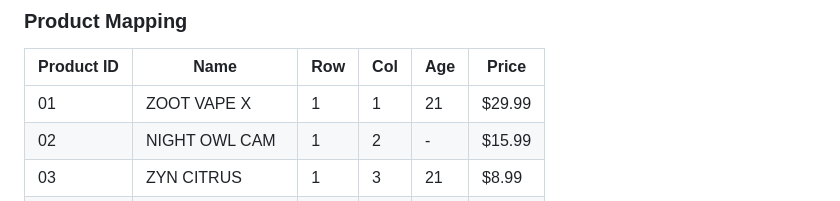
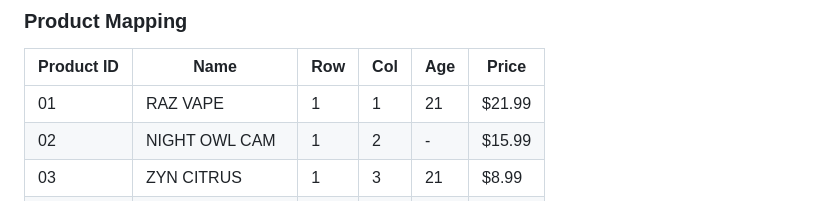
Before and after one commit to klhiggin96/zootbox, a Markdown page: IMPLEMENTATION_GUIDE.md, the part around the change. GitHub-like rendering.

```diff
--- a/IMPLEMENTATION_GUIDE.md
+++ b/IMPLEMENTATION_GUIDE.md
@@ -1717,7 +1717,7 @@ C:\dev\MyApplication\
 ### Product Mapping
 | Product ID | Name | Row | Col | Age | Price |
 |------------|------|-----|-----|-----|-------|
-| 01 | ZOOT VAPE X | 1 | 1 | 21 | $29.99 |
+| 01 | RAZ VAPE | 1 | 1 | 21 | $21.99 |
 | 02 | NIGHT OWL CAM | 1 | 2 | - | $15.99 |
 | 03 | ZYN CITRUS | 1 | 3 | 21 | $8.99 |
 | 04 | RED BULL 12OZ | 1 | 4 | - | $4.99 |
```
